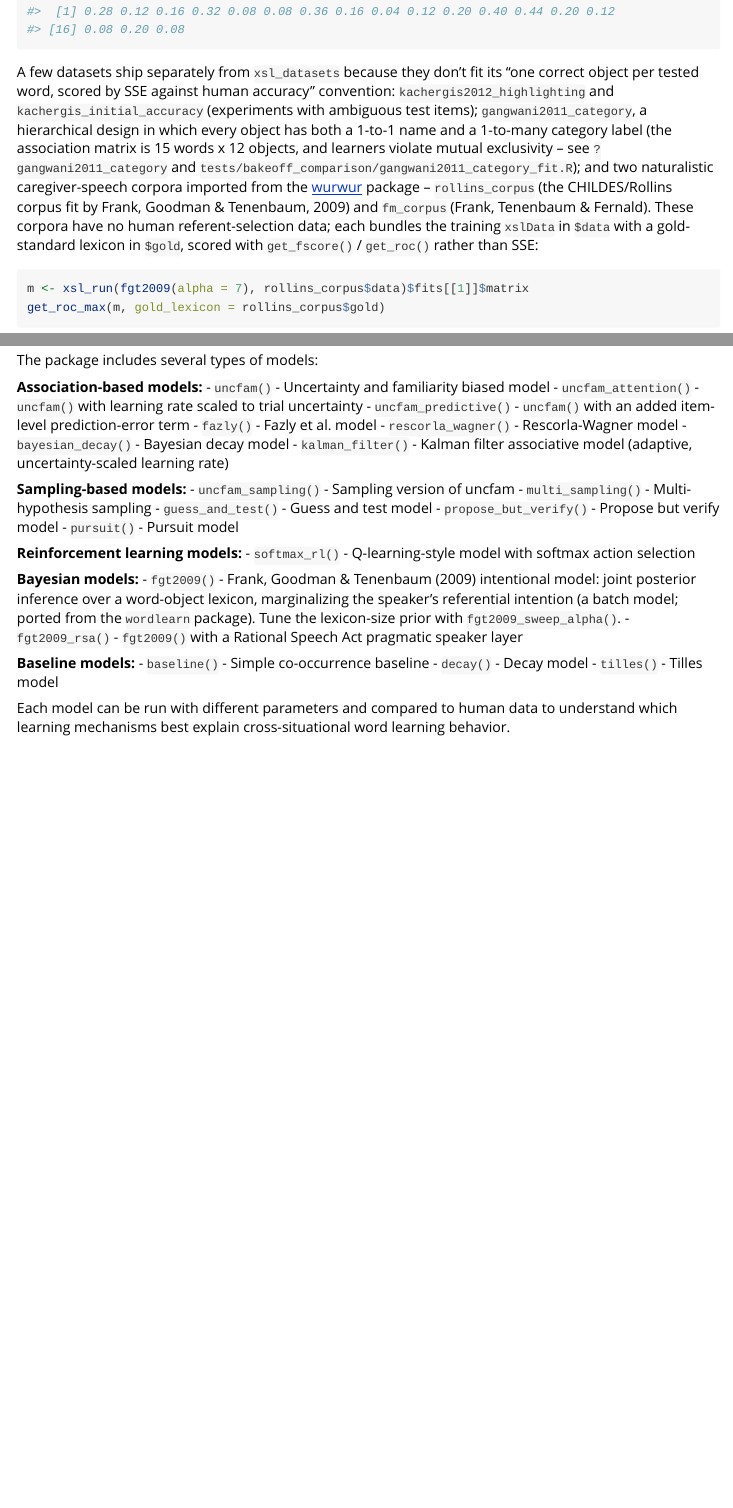
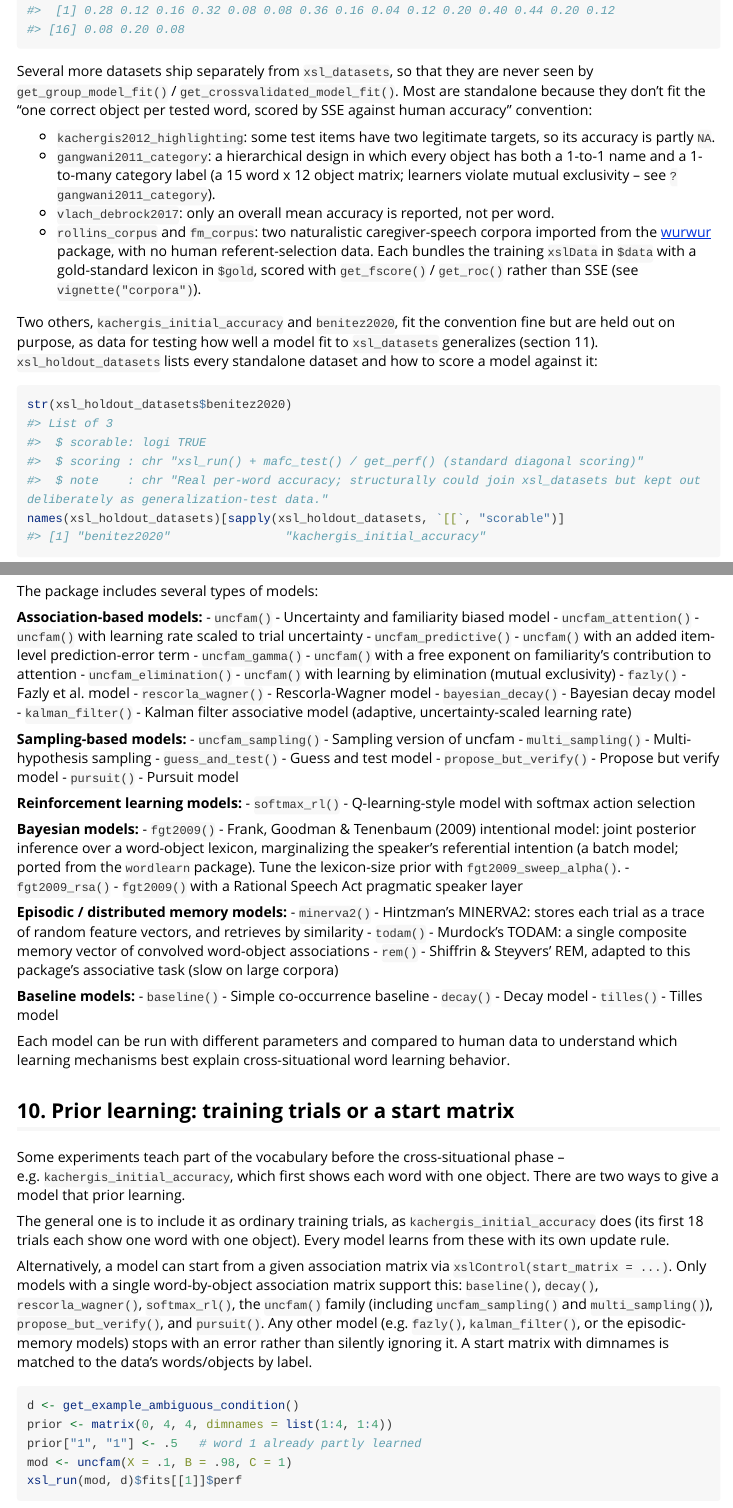
Before and after one commit to kachergis/XSLmodels, an R Markdown document (vignettes/XSLmodels.Rmd): the page in a window 1100 px wide, from 8400 px down before the commit and from 8460 px down after it, so that both start at the same text, and a second part further down, joined at a grey line. Rendered offline with R 4.5, knitr and Pandoc, with nearby package versions; some code elsewhere in the file could not run offline; long lines of code are wrapped.

Commit message:
Prepare 0.4.0: vignette catch-up, create_cooc_matrix() fix
- Main vignette: add the 5 models and 3 datasets added since 0.3.0; new
  sections on prior learning (training trials vs. start_matrix) and on
  testing a fitted model against the held-out datasets. Fix stale field
  names (trials/objs/perf) -- its create_cooc_matrix() example was
  silently printing an empty matrix -- and drop the claim that words and
  objects must be referred to by index.
- create_cooc_matrix() looped over distinct words instead of trials
  (erroring with more words than trials, silently dropping trials with
  fewer, as in its own example) and indexed by raw label; fixed, with a
  regression test. plot_training_trials() now indexes by label too.
- Corpus scripts: fit uncfam_gamma/uncfam_elimination too; give rem() a
  smaller simulation budget on the corpora (~11 min/sim on FM).
- Version 0.4.0; README points to xsl_holdout_datasets.

Co-Authored-By: Claude Opus 5.5 <noreply@anthropic.com>

````diff
--- a/vignettes/XSLmodels.Rmd
+++ b/vignettes/XSLmodels.Rmd
@@ -93,25 +93,31 @@
 xsl_datasets[[1]]$accuracy
 ```
 
-A few datasets ship separately from `xsl_datasets` because they don't fit its
-"one correct object per tested word, scored by SSE against human accuracy"
-convention: `kachergis2012_highlighting` and `kachergis_initial_accuracy`
-(experiments with ambiguous test items); `gangwani2011_category`, a hierarchical
-design in which every object has both a 1-to-1 name and a 1-to-many category
-label (the association matrix is 15 words x 12 objects, and learners violate
-mutual exclusivity -- see `?gangwani2011_category` and
-`tests/bakeoff_comparison/gangwani2011_category_fit.R`); and two naturalistic
-caregiver-speech corpora imported from the
-[wurwur](https://github.com/mcfrank/wurwur) package --
-`rollins_corpus` (the CHILDES/Rollins corpus fit by Frank, Goodman & Tenenbaum,
-2009) and `fm_corpus` (Frank, Tenenbaum & Fernald). These corpora have no human
-referent-selection data; each bundles the training `xslData` in `$data` with a
-gold-standard lexicon in `$gold`, scored with `get_fscore()` / `get_roc()`
-rather than SSE:
+Several more datasets ship separately from `xsl_datasets`, so that they are
+never seen by `get_group_model_fit()` / `get_crossvalidated_model_fit()`.
+Most are standalone because they don't fit the "one correct object per tested
+word, scored by SSE against human accuracy" convention:
 
-```{r, eval = FALSE}
-m <- xsl_run(fgt2009(alpha = 7), rollins_corpus$data)$fits[[1]]$matrix
-get_roc_max(m, gold_lexicon = rollins_corpus$gold)
+- `kachergis2012_highlighting`: some test items have two legitimate targets,
+  so its accuracy is partly `NA`.
+- `gangwani2011_category`: a hierarchical design in which every object has both
+  a 1-to-1 name and a 1-to-many category label (a 15 word x 12 object matrix;
+  learners violate mutual exclusivity -- see `?gangwani2011_category`).
+- `vlach_debrock2017`: only an overall mean accuracy is reported, not per word.
+- `rollins_corpus` and `fm_corpus`: two naturalistic caregiver-speech corpora
+  imported from the [wurwur](https://github.com/mcfrank/wurwur) package, with
+  no human referent-selection data. Each bundles the training `xslData` in
+  `$data` with a gold-standard lexicon in `$gold`, scored with `get_fscore()` /
+  `get_roc()` rather than SSE (see `vignette("corpora")`).
+
+Two others, `kachergis_initial_accuracy` and `benitez2020`, fit the convention
+fine but are held out on purpose, as data for testing how well a model fit to
+`xsl_datasets` generalizes (section 11). `xsl_holdout_datasets` lists every
+standalone dataset and how to score a model against it:
+
+```{r}
+str(xsl_holdout_datasets$benitez2020)
+names(xsl_holdout_datasets)[sapply(xsl_holdout_datasets, `[[`, "scorable")]
 ```
 
 
@@ -185,6 +191,8 @@
 - `uncfam()` - Uncertainty and familiarity biased model
 - `uncfam_attention()` - `uncfam()` with learning rate scaled to trial uncertainty
 - `uncfam_predictive()` - `uncfam()` with an added item-level prediction-error term
+- `uncfam_gamma()` - `uncfam()` with a free exponent on familiarity's contribution to attention
+- `uncfam_elimination()` - `uncfam()` with learning by elimination (mutual exclusivity)
 - `fazly()` - Fazly et al. model
 - `rescorla_wagner()` - Rescorla-Wagner model
 - `bayesian_decay()` - Bayesian decay model
@@ -207,9 +215,33 @@
   Tune the lexicon-size prior with `fgt2009_sweep_alpha()`.
 - `fgt2009_rsa()` - `fgt2009()` with a Rational Speech Act pragmatic speaker layer
 
+**Episodic / distributed memory models:**
+- `minerva2()` - Hintzman's MINERVA2: stores each trial as a trace of random feature vectors, and retrieves by similarity
+- `todam()` - Murdock's TODAM: a single composite memory vector of convolved word-object associations
+- `rem()` - Shiffrin & Steyvers' REM, adapted to this package's associative task (slow on large corpora)
+
 **Baseline models:**
 - `baseline()` - Simple co-occurrence baseline
 - `decay()` - Decay model
 - `tilles()` - Tilles model
 
 Each model can be run with different parameters and compared to human data to understand which learning mechanisms best explain cross-situational word learning behavior.
+
+## 10. Prior learning: training trials or a start matrix
+
+Some experiments teach part of the vocabulary before the cross-situational
+phase -- e.g. `kachergis_initial_accuracy`, which first shows each word with
+one object. There are two ways to give a model that prior learning.
+
+The general one is to include it as ordinary training trials, as
+`kachergis_initial_accuracy` does (its first 18 trials each show one word with
+one object). Every model learns from these with its own update rule.
+
+Alternatively, a model can start from a given association matrix via
+`xslControl(start_matrix = ...)`. Only models with a single word-by-object
+association matrix support this: `baseline()`, `decay()`,
+`rescorla_wagner()`, `softmax_rl()`, the `uncfam()` family (including
+`uncfam_sampling()` and `multi_sampling()`), `propose_but_verify()`, and
+`pursuit()`. Any other model (e.g. `fazly()`, `kalman_filter()`, or the
+episodic-memory models) stops with an error rather than silently ignoring it.
+A start matrix with dimnames is matched to the data's words/objects by label.
@@ -215,0 +250,5 @@
+d <- get_example_ambiguous_condition()
+prior <- matrix(0, 4, 4, dimnames = list(1:4, 1:4))
+prior["1", "1"] <- .5   # word 1 already partly learned
+mod <- uncfam(X = .1, B = .98, C = 1)
+xsl_run(mod, d)$fits[[1]]$perf
````
Also changed, not shown: NEWS.md (+5 -1 lines), R/helper.R (+5 -4 lines), R/plotting.R (+2 -0 lines), cran-comments.md (+2 -2 lines), README.md, vignettes/XSLmodels.Rmd (50 more changed lines), 4 other files.
